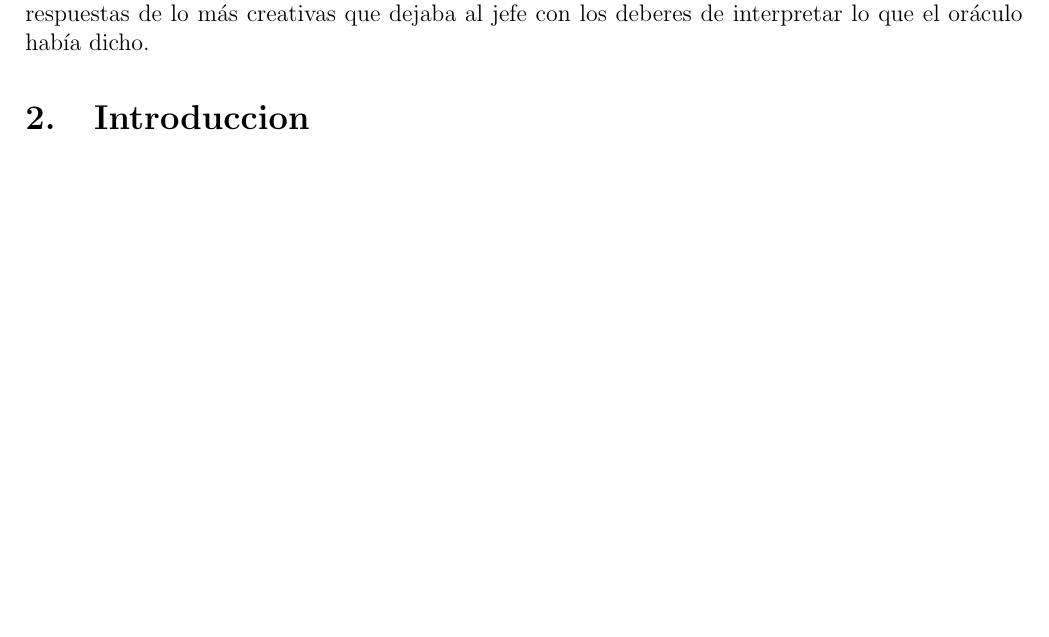
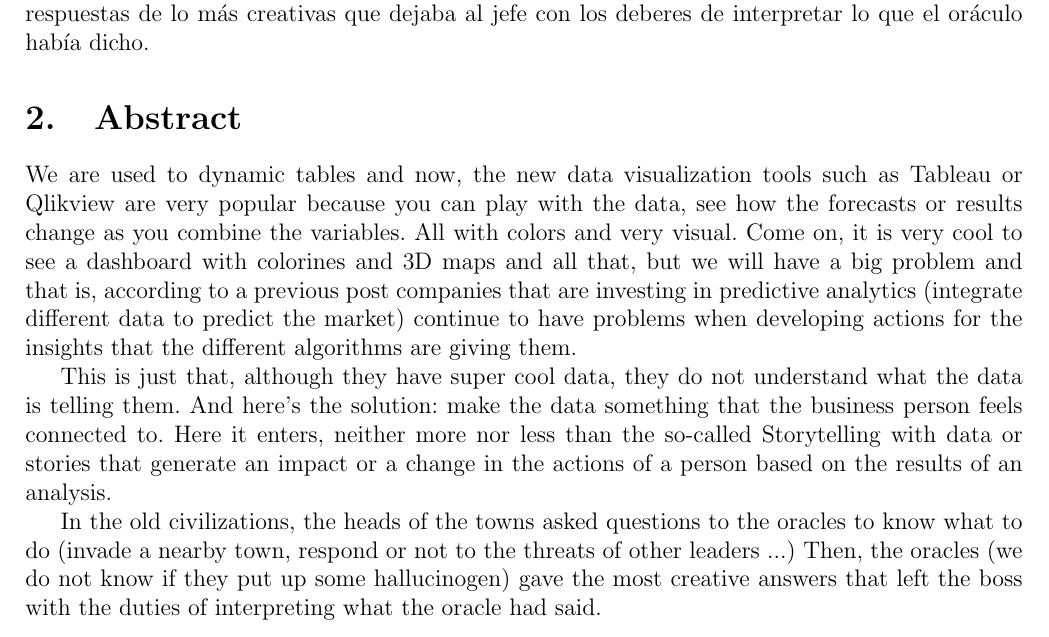
Before and after one commit to perez10/Trabajo-Encargado-02-Data-Story-Telling, a LaTeX document (Trabajo Encargado Nro 02.tex, which reads Secciones/Actividad01.tex): part of page 3 of 5, cut so that both start at the same text, the shorter picture padded with empty space. Compiled offline with pdfLaTeX.

Commit message:
Update Actividad01.tex

```diff
--- a/Secciones/Actividad01.tex
+++ b/Secciones/Actividad01.tex
@@ -21,6 +21,14 @@
 Esto no es más que, pese a que tienen datos súper molones, no entienden bien lo que los datos les están contando. Y he aquí la solución: hacer de los datos algo con lo que la persona de negocio sienta relación. Aquí entra, ni más ni menos que el denominado Storytelling con datos  o historias que generen un impacto o un cambio en las acciones de una persona basado en los resultados de un análisis.
 
 En las antiguas civilizaciones, los jefes de los pueblos realizaban preguntas a los oráculos para poder saber qué hacer (invadir un pueblo cercano, responder o no a las amenazas de otros dirigentes…) Luego, los oráculos (no sabemos si puestos hasta arriba de algún alucinógeno) daban respuestas de lo más creativas que dejaba al jefe con los deberes de interpretar lo que el oráculo había dicho.
+
+\section{Abstract}
+\item{We are used to dynamic tables and now, the new data visualization tools such as Tableau or Qlikview are very popular because you can play with the data, see how the forecasts or results change as you combine the variables. All with colors and very visual. Come on, it is very cool to see a dashboard with colorines and 3D maps and all that, but we will have a big problem and that is, according to a previous post companies that are investing in predictive analytics (integrate different data to predict the market) continue to have problems when developing actions for the insights that the different algorithms are giving them.
+
+This is just that, although they have super cool data, they do not understand what the data is telling them. And here's the solution: make the data something that the business person feels connected to. Here it enters, neither more nor less than the so-called Storytelling with data or stories that generate an impact or a change in the actions of a person based on the results of an analysis.
+
+In the old civilizations, the heads of the towns asked questions to the oracles to know what to do (invade a nearby town, respond or not to the threats of other leaders ...) Then, the oracles (we do not know if they put up some hallucinogen) gave the most creative answers that left the boss with the duties of interpreting what the oracle had said.
+\newpage
 
 \section{Introduccion}
 \item{La Narrativa en la Visualización de Datos es una de las principales herramientas del Big Data que los negocios no se pueden perder.Por eso, en este post te contamos lo más interesante del DataStorytelling, qué es y cómo mejorar los resultados gracias a ello.\\\\
```
